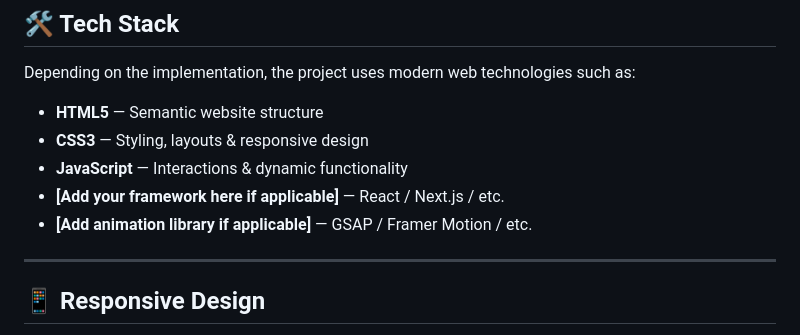
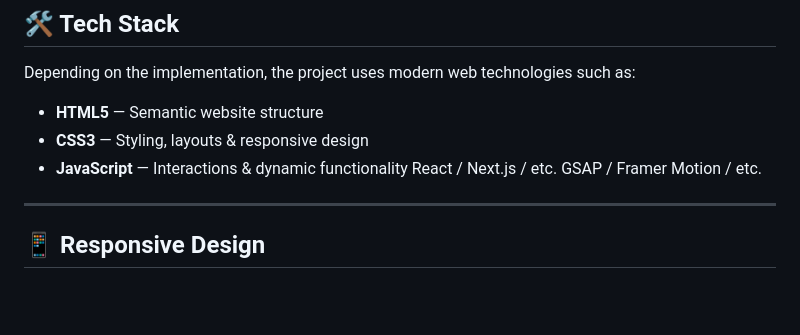
Before and after one commit to Diggvijaysing777/website-for-a-restraunt-client, a Markdown page: README.md, the part around one of its changes. GitHub-like rendering; blank space fills up the shorter version.

```diff
--- a/README.md
+++ b/README.md
@@ -75,8 +75,8 @@ Depending on the implementation, the project uses modern web technologies such a
 * **HTML5** — Semantic website structure
 * **CSS3** — Styling, layouts & responsive design
 * **JavaScript** — Interactions & dynamic functionality
-* **[Add your framework here if applicable]** — React / Next.js / etc.
-* **[Add animation library if applicable]** — GSAP / Framer Motion / etc.
+   React / Next.js / etc.
+ GSAP / Framer Motion / etc.
 
 ---
 
```
Also changed, not shown: other parts of README.md (+0 -53 lines).
